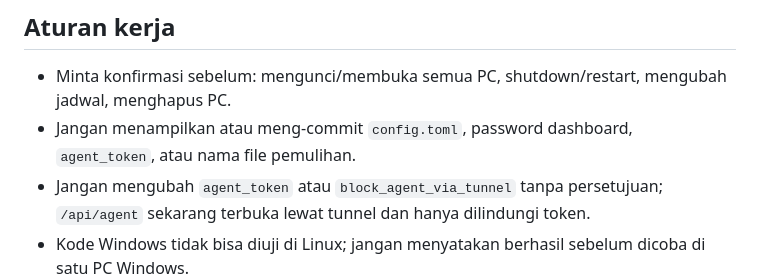
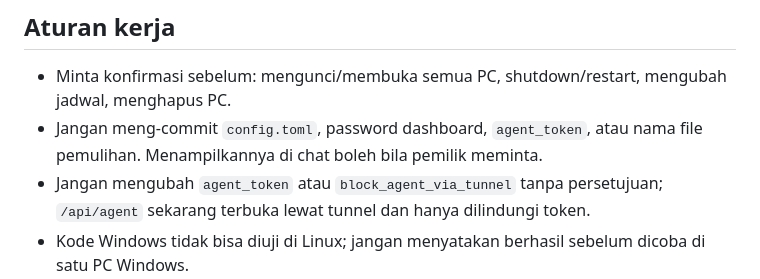
Before and after one commit to farrostaufiqur/lab_control_linux_to_win-fog, a Markdown page: CLAUDE.md, the part around the change. GitHub-like rendering.

Commit message:
CLAUDE.md: kredensial boleh ditampilkan di chat bila pemilik meminta
Co-Authored-By: Claude Opus 5.5 <noreply@anthropic.com>
Claude-Session: https://claude.ai/code/session_01WBnNXzTz6uM1cHY28RiNiT

```diff
--- a/CLAUDE.md
+++ b/CLAUDE.md
@@ -57,7 +57,7 @@ Hari: 0 = Senin ... 6 = Minggu. Bila dashboard di belakang Cloudflare Access, ta
 
 ## Aturan kerja
 - Minta konfirmasi sebelum: mengunci/membuka semua PC, shutdown/restart, mengubah jadwal, menghapus PC.
-- Jangan menampilkan atau meng-commit `config.toml`, password dashboard, `agent_token`, atau nama file pemulihan.
+- Jangan meng-commit `config.toml`, password dashboard, `agent_token`, atau nama file pemulihan. Menampilkannya di chat boleh bila pemilik meminta.
 - Jangan mengubah `agent_token` atau `block_agent_via_tunnel` tanpa persetujuan; `/api/agent` sekarang terbuka lewat tunnel dan hanya dilindungi token.
 - Kode Windows tidak bisa diuji di Linux; jangan menyatakan berhasil sebelum dicoba di satu PC Windows.
 
```
